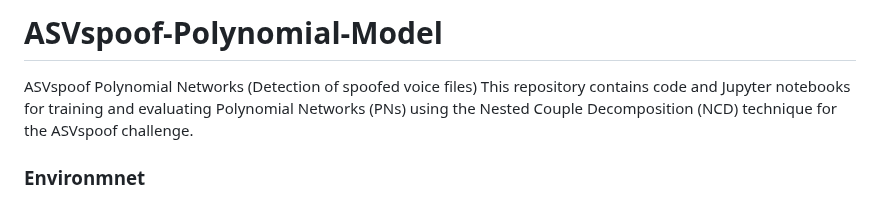
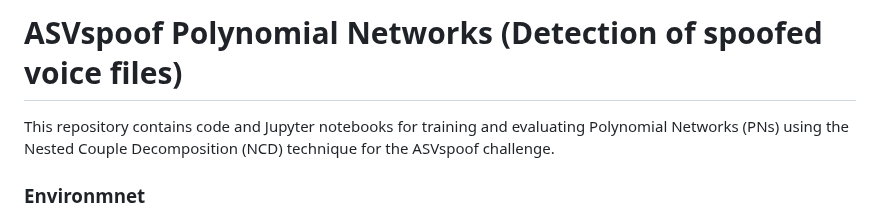
Before and after one commit to PsaltisStelios/ASVspoof-Polynomial-Model, a Markdown page: README.md, the part around the change. GitHub-like rendering.

```diff
--- a/README.md
+++ b/README.md
@@ -1,6 +1,6 @@
-# ASVspoof-Polynomial-Model
+# ASVspoof Polynomial Networks (Detection of spoofed voice files)
 
-ASVspoof Polynomial Networks (Detection of spoofed voice files)
+
 This repository contains code and Jupyter notebooks for training and evaluating Polynomial Networks (PNs) using the Nested Couple Decomposition (NCD) technique for the ASVspoof challenge.
 
 ### Environmnet
```
